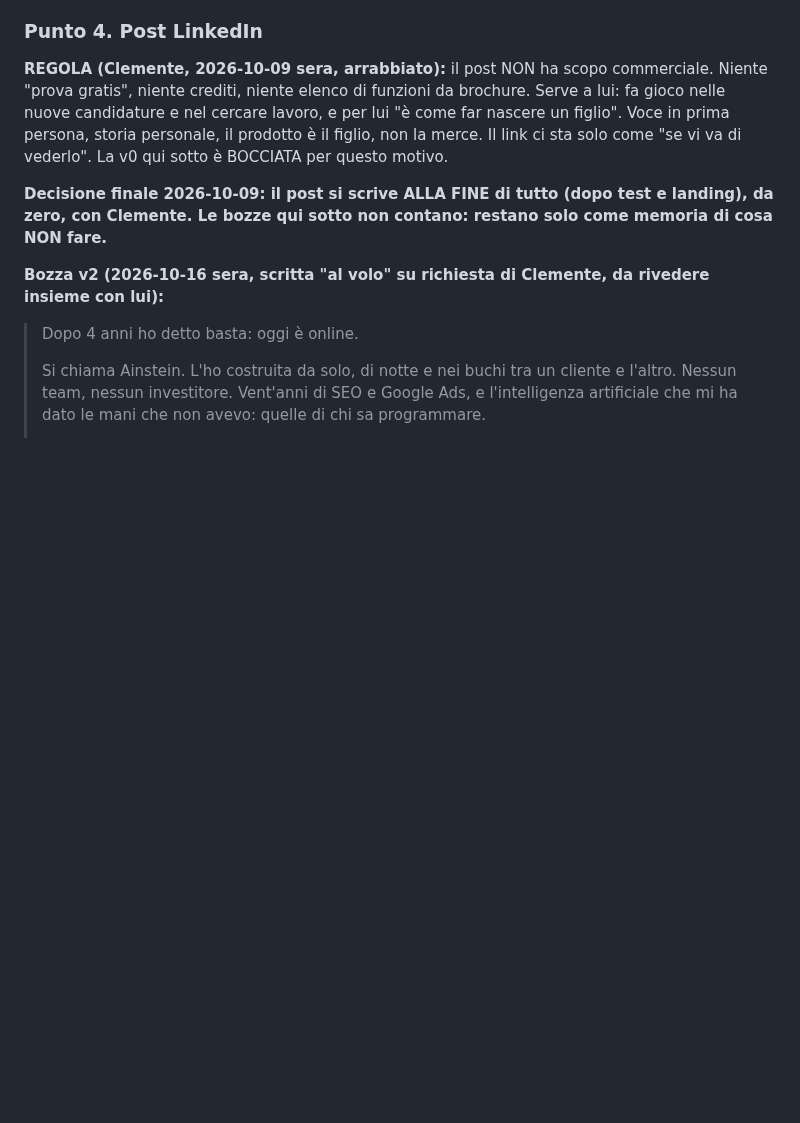
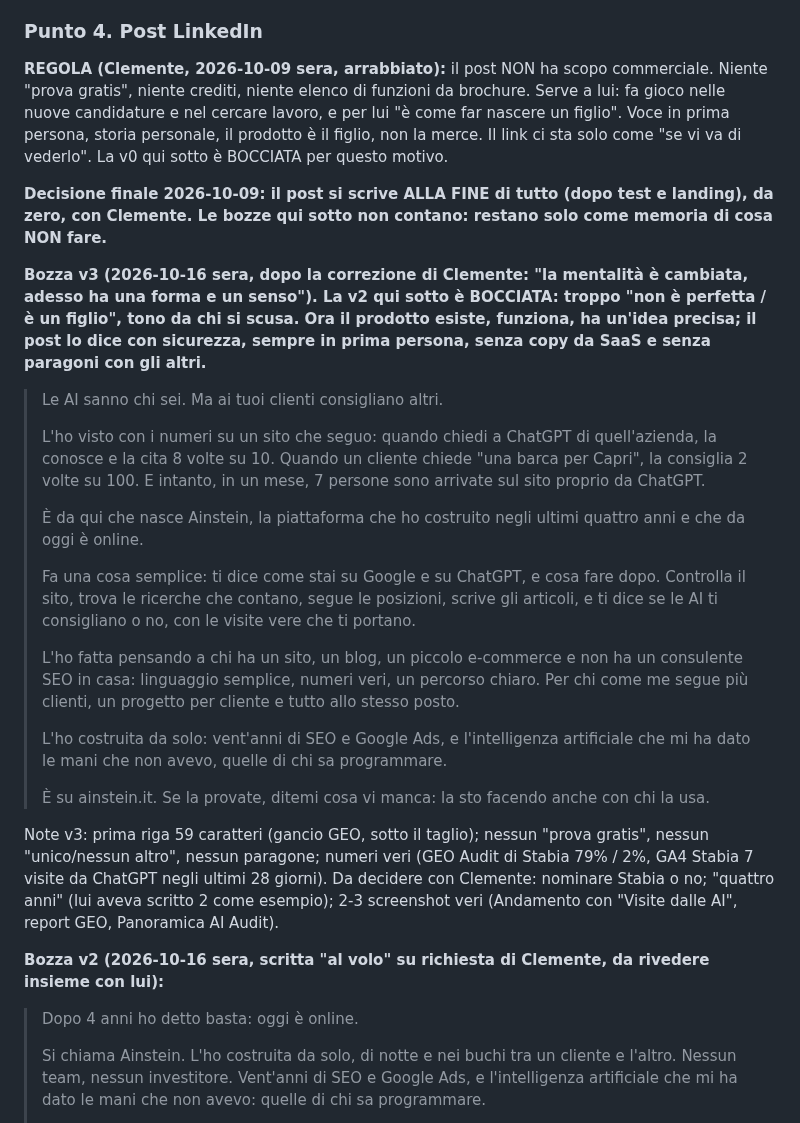
Before and after one commit to clembeweb/ainstein-seo-toolkit, a Markdown page: docs/LANCIO-LINKEDIN.md, the part around the change. GitHub-like rendering; blank space fills up the shorter version.

Commit message:
docs(lancio): bozza v3 del post — prodotto con una forma e un senso, tono sicuro, gancio GEO
Co-Authored-By: Claude Fable 5.1 <noreply@anthropic.com>

```diff
--- a/docs/LANCIO-LINKEDIN.md
+++ b/docs/LANCIO-LINKEDIN.md
@@ -535,6 +535,29 @@ non la merce. Il link ci sta solo come "se vi va di vederlo". La v0 qui sotto è
 
 **Decisione finale 2026-10-09: il post si scrive ALLA FINE di tutto (dopo test e landing), da zero, con Clemente. Le bozze qui sotto non contano: restano solo come memoria di cosa NON fare.**
 
+**Bozza v3 (2026-10-16 sera, dopo la correzione di Clemente: "la mentalità è cambiata, adesso ha una forma e un senso").
+La v2 qui sotto è BOCCIATA: troppo "non è perfetta / è un figlio", tono da chi si scusa. Ora il prodotto esiste, funziona, ha
+un'idea precisa; il post lo dice con sicurezza, sempre in prima persona, senza copy da SaaS e senza paragoni con gli altri.**
+
+> Le AI sanno chi sei. Ma ai tuoi clienti consigliano altri.
+>
+> L'ho visto con i numeri su un sito che seguo: quando chiedi a ChatGPT di quell'azienda, la conosce e la cita 8 volte su 10. Quando un cliente chiede "una barca per Capri", la consiglia 2 volte su 100. E intanto, in un mese, 7 persone sono arrivate sul sito proprio da ChatGPT.
+>
+> È da qui che nasce Ainstein, la piattaforma che ho costruito negli ultimi quattro anni e che da oggi è online.
+>
+> Fa una cosa semplice: ti dice come stai su Google e su ChatGPT, e cosa fare dopo. Controlla il sito, trova le ricerche che contano, segue le posizioni, scrive gli articoli, e ti dice se le AI ti consigliano o no, con le visite vere che ti portano.
+>
+> L'ho fatta pensando a chi ha un sito, un blog, un piccolo e-commerce e non ha un consulente SEO in casa: linguaggio semplice, numeri veri, un percorso chiaro. Per chi come me segue più clienti, un progetto per cliente e tutto allo stesso posto.
+>
+> L'ho costruita da solo: vent'anni di SEO e Google Ads, e l'intelligenza artificiale che mi ha dato le mani che non avevo, quelle di chi sa programmare.
+>
+> È su ainstein.it. Se la provate, ditemi cosa vi manca: la sto facendo anche con chi la usa.
+
+Note v3: prima riga 59 caratteri (gancio GEO, sotto il taglio); nessun "prova gratis", nessun "unico/nessun altro", nessun
+paragone; numeri veri (GEO Audit di Stabia 79% / 2%, GA4 Stabia 7 visite da ChatGPT negli ultimi 28 giorni). Da decidere
+con Clemente: nominare Stabia o no; "quattro anni" (lui aveva scritto 2 come esempio); 2-3 screenshot veri (Andamento con
+"Visite dalle AI", report GEO, Panoramica AI Audit).
+
 **Bozza v2 (2026-10-16 sera, scritta "al volo" su richiesta di Clemente, da rivedere insieme con lui):**
 
 > Dopo 4 anni ho detto basta: oggi è online.
```
